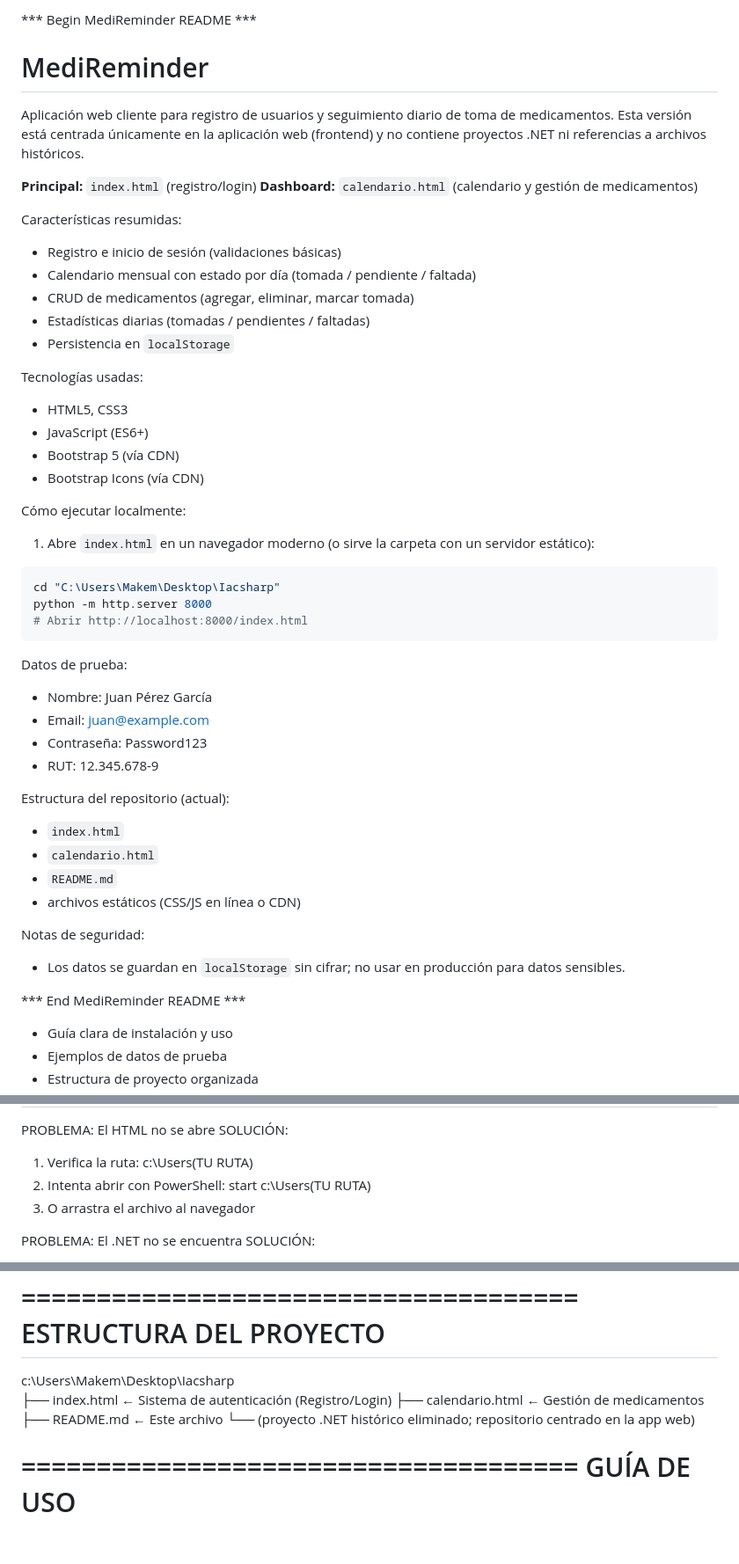
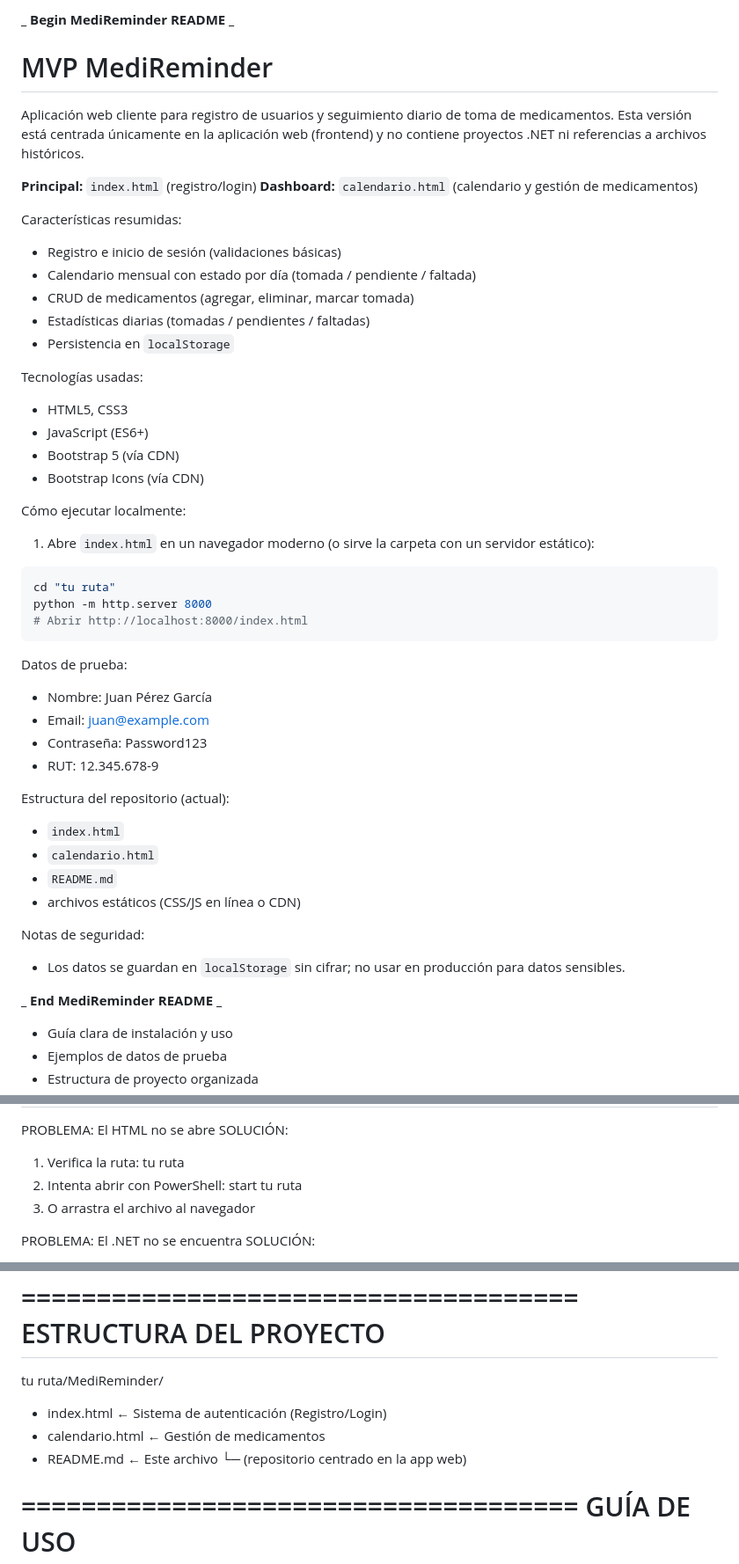
Before and after one commit to CatalinanMe/ProyectoMediReminder, a Markdown page: README.md, 3 parts joined by grey strips. Shown at 88% size. Rendered like a GitHub page; blank space fills up the shorter version.

Commit message:
Update README
ReadMe oficial de MVP MediReminder

````diff
--- a/README.md
+++ b/README.md
@@ -1,6 +1,6 @@
-*** Begin MediReminder README ***
+**_ Begin MediReminder README _**
 
-# MediReminder
+# MVP MediReminder
 
 Aplicación web cliente para registro de usuarios y seguimiento diario de
 toma de medicamentos. Esta versión está centrada únicamente en la
@@ -11,6 +11,7 @@ archivos históricos.
 **Dashboard:** `calendario.html` (calendario y gestión de medicamentos)
 
 Características resumidas:
+
 - Registro e inicio de sesión (validaciones básicas)
 - Calendario mensual con estado por día (tomada / pendiente / faltada)
 - CRUD de medicamentos (agregar, eliminar, marcar tomada)
@@ -18,38 +19,43 @@ Características resumidas:
 - Persistencia en `localStorage`
 
 Tecnologías usadas:
+
 - HTML5, CSS3
 - JavaScript (ES6+)
 - Bootstrap 5 (vía CDN)
 - Bootstrap Icons (vía CDN)
 
 Cómo ejecutar localmente:
+
 1. Abre `index.html` en un navegador moderno (o sirve la carpeta con un
-    servidor estático):
+   servidor estático):
 
 ```powershell
-cd "C:\Users\Makem\Desktop\Iacsharp"
+cd "tu ruta"
 python -m http.server 8000
 # Abrir http://localhost:8000/index.html
 ```
 
 Datos de prueba:
+
 - Nombre: Juan Pérez García
 - Email: juan@example.com
 - Contraseña: Password123
 - RUT: 12.345.678-9
 
 Estructura del repositorio (actual):
+
 - `index.html`
 - `calendario.html`
 - `README.md`
 - archivos estáticos (CSS/JS en línea o CDN)
 
 Notas de seguridad:
+
 - Los datos se guardan en `localStorage` sin cifrar; no usar en
-   producción para datos sensibles.
+  producción para datos sensibles.
 
-*** End MediReminder README ***
+**_ End MediReminder README _**
 
 - Guía clara de instalación y uso
 - Ejemplos de datos de prueba
@@ -268,8 +278,8 @@ SOLUCIÓN DE PROBLEMAS
 PROBLEMA: El HTML no se abre
 SOLUCIÓN:
 
-1. Verifica la ruta: c:\Users(TU RUTA)
-2. Intenta abrir con PowerShell: start c:\Users(TU RUTA)
+1. Verifica la ruta: tu ruta
+2. Intenta abrir con PowerShell: start tu ruta
 3. O arrastra el archivo al navegador
 
 PROBLEMA: El .NET no se encuentra
@@ -326,11 +336,12 @@ NAVEGADORES SOPORTADOS:
 ESTRUCTURA DEL PROYECTO
 =====================================
 
-c:\Users\Makem\Desktop\Iacsharp\
-├── index.html                 ← Sistema de autenticación (Registro/Login)
-├── calendario.html            ← Gestión de medicamentos
-├── README.md                  ← Este archivo
-└── (proyecto .NET histórico eliminado; repositorio centrado en la app web)
+tu ruta/MediReminder/
+
+- index.html ← Sistema de autenticación (Registro/Login)
+- calendario.html ← Gestión de medicamentos
+- README.md ← Este archivo
+  └─ (repositorio centrado en la app web)
 
 =====================================
 GUÍA DE USO
````
Also changed, not shown: other parts of README.md (+8 -4 lines).
